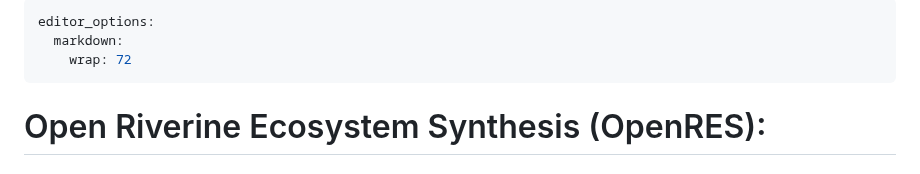
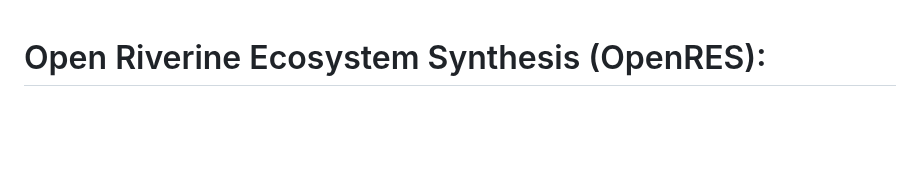
Before and after one commit to jollygoodjacob/OpenRES, a Markdown page: README.md, the part around the change. GitHub-like rendering; blank space fills up the shorter version.

```diff
--- a/README.md
+++ b/README.md
@@ -1,9 +1,3 @@
----
-editor_options:
-  markdown:
-    wrap: 72
----
-
 # Open Riverine Ecosystem Synthesis (OpenRES):
 
 ## A QGIS plugin for automated extraction of hydrogeomorphic features to support functional process zone classification of river networks
```
